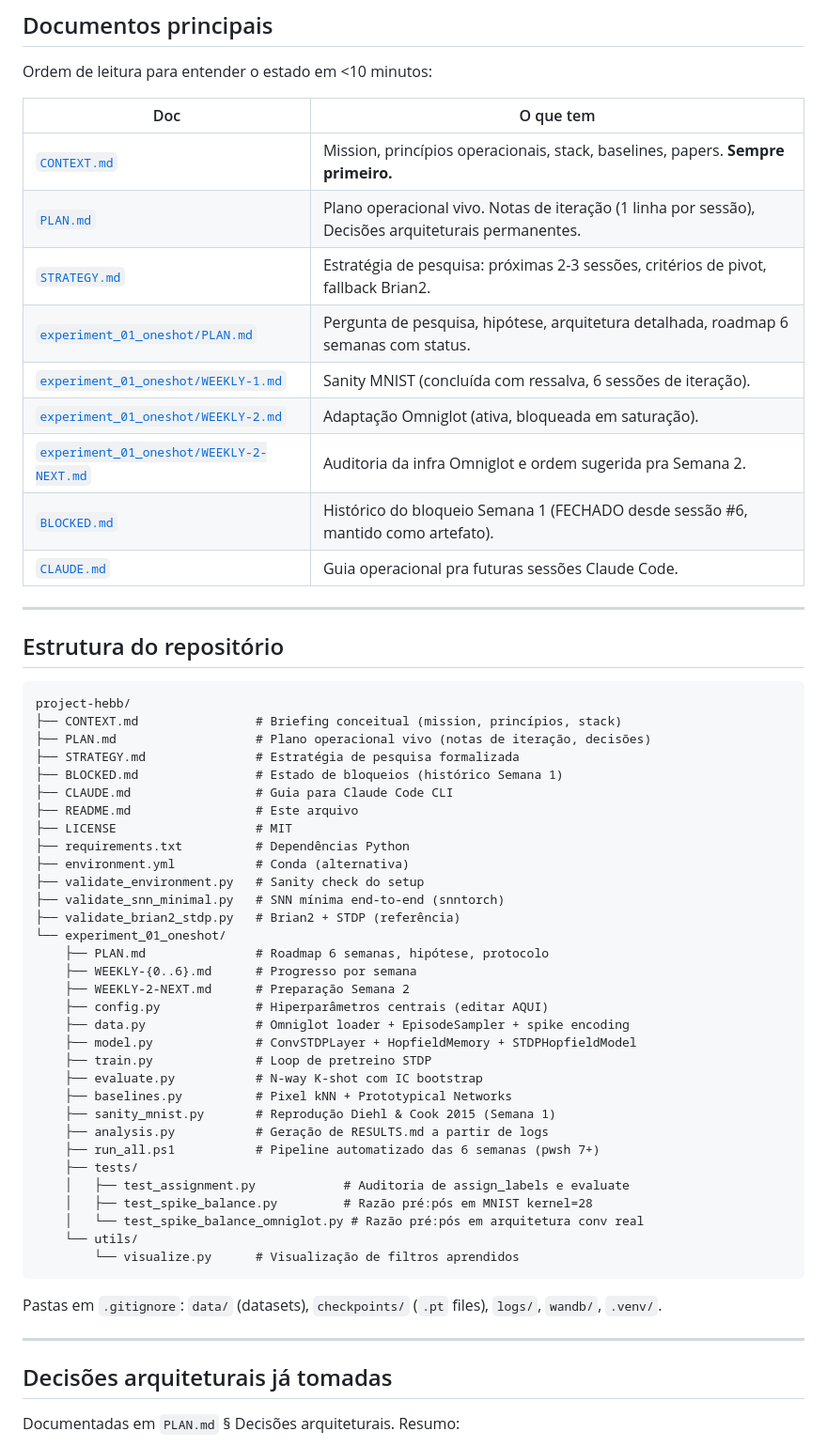
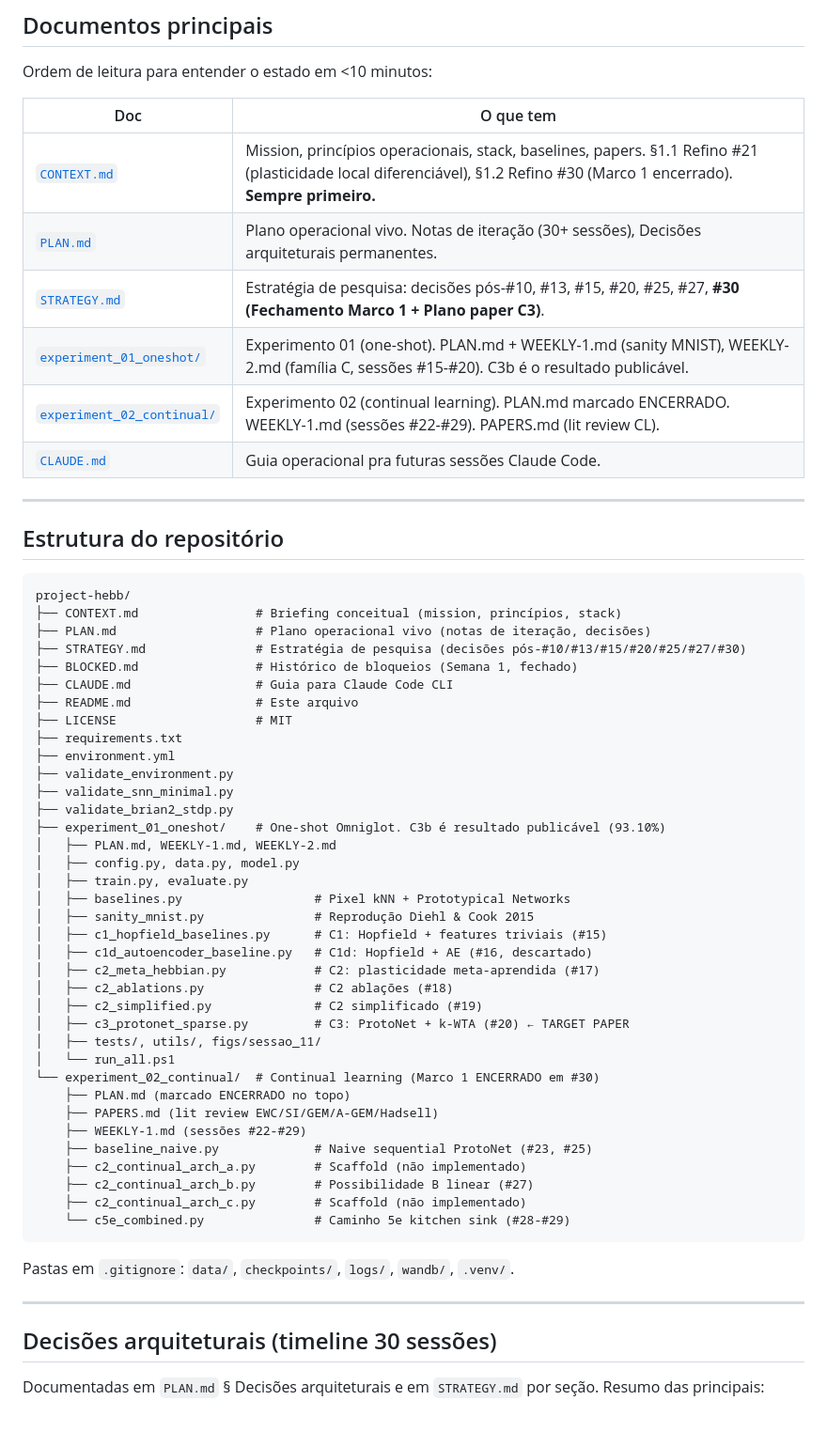
Before and after one commit to luisroberto0/project-hebb, a Markdown page: README.md, the part around one of its changes. Shown at 94% size. Rendered like a GitHub page; blank space fills up the shorter version.

````diff
--- a/README.md
+++ b/README.md
@@ -103,14 +112,11 @@ Ordem de leitura para entender o estado em <10 minutos:
 
 | Doc | O que tem |
 |-----|-----------|
-| [`CONTEXT.md`](CONTEXT.md) | Mission, princípios operacionais, stack, baselines, papers. **Sempre primeiro.** |
-| [`PLAN.md`](PLAN.md) | Plano operacional vivo. Notas de iteração (1 linha por sessão), Decisões arquiteturais permanentes. |
-| [`STRATEGY.md`](STRATEGY.md) | Estratégia de pesquisa: próximas 2-3 sessões, critérios de pivot, fallback Brian2. |
-| [`experiment_01_oneshot/PLAN.md`](experiment_01_oneshot/PLAN.md) | Pergunta de pesquisa, hipótese, arquitetura detalhada, roadmap 6 semanas com status. |
-| [`experiment_01_oneshot/WEEKLY-1.md`](experiment_01_oneshot/WEEKLY-1.md) | Sanity MNIST (concluída com ressalva, 6 sessões de iteração). |
-| [`experiment_01_oneshot/WEEKLY-2.md`](experiment_01_oneshot/WEEKLY-2.md) | Adaptação Omniglot (ativa, bloqueada em saturação). |
-| [`experiment_01_oneshot/WEEKLY-2-NEXT.md`](experiment_01_oneshot/WEEKLY-2-NEXT.md) | Auditoria da infra Omniglot e ordem sugerida pra Semana 2. |
-| [`BLOCKED.md`](BLOCKED.md) | Histórico do bloqueio Semana 1 (FECHADO desde sessão #6, mantido como artefato). |
+| [`CONTEXT.md`](CONTEXT.md) | Mission, princípios operacionais, stack, baselines, papers. §1.1 Refino #21 (plasticidade local diferenciável), §1.2 Refino #30 (Marco 1 encerrado). **Sempre primeiro.** |
+| [`PLAN.md`](PLAN.md) | Plano operacional vivo. Notas de iteração (30+ sessões), Decisões arquiteturais permanentes. |
+| [`STRATEGY.md`](STRATEGY.md) | Estratégia de pesquisa: decisões pós-#10, #13, #15, #20, #25, #27, **#30 (Fechamento Marco 1 + Plano paper C3)**. |
+| [`experiment_01_oneshot/`](experiment_01_oneshot/) | Experimento 01 (one-shot). PLAN.md + WEEKLY-1.md (sanity MNIST), WEEKLY-2.md (família C, sessões #15-#20). C3b é o resultado publicável. |
+| [`experiment_02_continual/`](experiment_02_continual/) | Experimento 02 (continual learning). PLAN.md marcado ENCERRADO. WEEKLY-1.md (sessões #22-#29). PAPERS.md (lit review CL). |
 | [`CLAUDE.md`](CLAUDE.md) | Guia operacional pra futuras sessões Claude Code. |
 
 ---
@@ -121,42 +127,46 @@ Ordem de leitura para entender o estado em <10 minutos:
 project-hebb/
 ├── CONTEXT.md                # Briefing conceitual (mission, princípios, stack)
 ├── PLAN.md                   # Plano operacional vivo (notas de iteração, decisões)
-├── STRATEGY.md               # Estratégia de pesquisa formalizada
-├── BLOCKED.md                # Estado de bloqueios (histórico Semana 1)
+├── STRATEGY.md               # Estratégia de pesquisa (decisões pós-#10/#13/#15/#20/#25/#27/#30)
+├── BLOCKED.md                # Histórico de bloqueios (Semana 1, fechado)
 ├── CLAUDE.md                 # Guia para Claude Code CLI
 ├── README.md                 # Este arquivo
 ├── LICENSE                   # MIT
-├── requirements.txt          # Dependências Python
-├── environment.yml           # Conda (alternativa)
-├── validate_environment.py   # Sanity check do setup
-├── validate_snn_minimal.py   # SNN mínima end-to-end (snntorch)
-├── validate_brian2_stdp.py   # Brian2 + STDP (referência)
-└── experiment_01_oneshot/
-    ├── PLAN.md               # Roadmap 6 semanas, hipótese, protocolo
-    ├── WEEKLY-{0..6}.md      # Progresso por semana
-    ├── WEEKLY-2-NEXT.md      # Preparação Semana 2
-    ├── config.py             # Hiperparâmetros centrais (editar AQUI)
-    ├── data.py               # Omniglot loader + EpisodeSampler + spike encoding
-    ├── model.py              # ConvSTDPLayer + HopfieldMemory + STDPHopfieldModel
-    ├── train.py              # Loop de pretreino STDP
-    ├── evaluate.py           # N-way K-shot com IC bootstrap
-    ├── baselines.py          # Pixel kNN + Prototypical Networks
-    ├── sanity_mnist.py       # Reprodução Diehl & Cook 2015 (Semana 1)
-    ├── analysis.py           # Geração de RESULTS.md a partir de logs
-    ├── run_all.ps1           # Pipeline automatizado das 6 semanas (pwsh 7+)
-    ├── tests/
-    │   ├── test_assignment.py            # Auditoria de assign_labels e evaluate
-    │   ├── test_spike_balance.py         # Razão pré:pós em MNIST kernel=28
-    │   └── test_spike_balance_omniglot.py # Razão pré:pós em arquitetura conv real
-    └── utils/
-        └── visualize.py      # Visualização de filtros aprendidos
+├── requirements.txt
+├── environment.yml
+├── validate_environment.py
+├── validate_snn_minimal.py
+├── validate_brian2_stdp.py
+├── experiment_01_oneshot/    # One-shot Omniglot. C3b é resultado publicável (93.10%)
+│   ├── PLAN.md, WEEKLY-1.md, WEEKLY-2.md
+│   ├── config.py, data.py, model.py
+│   ├── train.py, evaluate.py
+│   ├── baselines.py                  # Pixel kNN + Prototypical Networks
+│   ├── sanity_mnist.py               # Reprodução Diehl & Cook 2015
+│   ├── c1_hopfield_baselines.py      # C1: Hopfield + features triviais (#15)
+│   ├── c1d_autoencoder_baseline.py   # C1d: Hopfield + AE (#16, descartado)
+│   ├── c2_meta_hebbian.py            # C2: plasticidade meta-aprendida (#17)
+│   ├── c2_ablations.py               # C2 ablações (#18)
+│   ├── c2_simplified.py              # C2 simplificado (#19)
+│   ├── c3_protonet_sparse.py         # C3: ProtoNet + k-WTA (#20) ← TARGET PAPER
+│   ├── tests/, utils/, figs/sessao_11/
+│   └── run_all.ps1
+└── experiment_02_continual/  # Continual learning (Marco 1 ENCERRADO em #30)
+    ├── PLAN.md (marcado ENCERRADO no topo)
+    ├── PAPERS.md (lit review EWC/SI/GEM/A-GEM/Hadsell)
+    ├── WEEKLY-1.md (sessões #22-#29)
+    ├── baseline_naive.py             # Naive sequential ProtoNet (#23, #25)
+    ├── c2_continual_arch_a.py        # Scaffold (não implementado)
+    ├── c2_continual_arch_b.py        # Possibilidade B linear (#27)
+    ├── c2_continual_arch_c.py        # Scaffold (não implementado)
+    └── c5e_combined.py               # Caminho 5e kitchen sink (#28-#29)
 ```
 
-Pastas em `.gitignore`: `data/` (datasets), `checkpoints/` (`.pt` files), `logs/`, `wandb/`, `.venv/`.
+Pastas em `.gitignore`: `data/`, `checkpoints/`, `logs/`, `wandb/`, `.venv/`.
 
 ---
 
-## Decisões arquiteturais já tomadas
+## Decisões arquiteturais (timeline 30 sessões)
 
-Documentadas em `PLAN.md` § Decisões arquiteturais. Resumo:
+Documentadas em `PLAN.md` § Decisões arquiteturais e em `STRATEGY.md` por seção. Resumo das principais:
 
````
Also changed, not shown: other parts of README.md (+44 -25 lines), experiment_02_continual/WEEKLY-1.md (+26 -0 lines).
